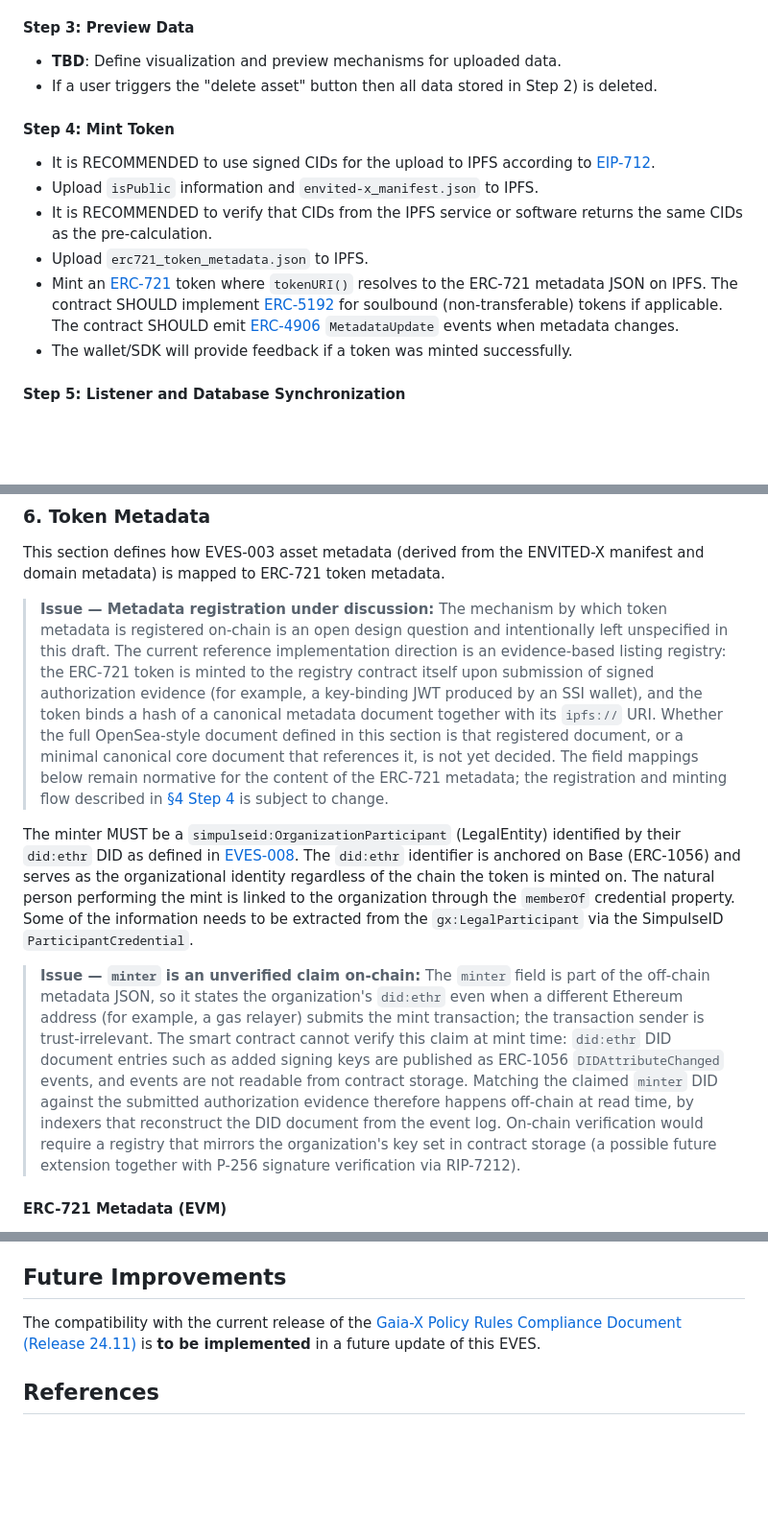
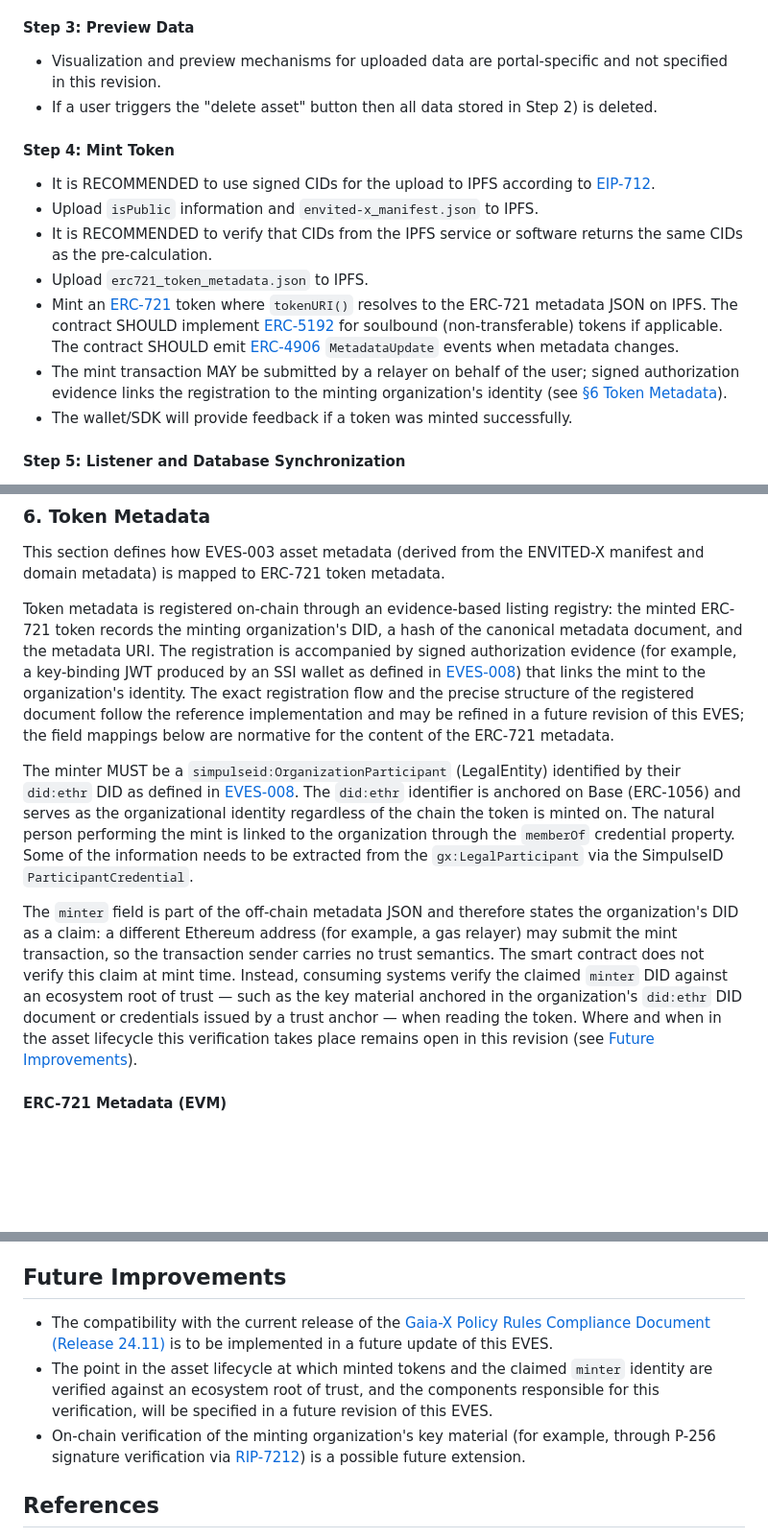
Before and after one commit to ASCS-eV/EVES, a Markdown page: EVES/EVES-003/eves-003.md, 3 parts joined by grey strips. Shown at 96% size. Drawn GitHub-style; blank space fills up the shorter version.

Commit message:
docs(EVES-003): finalize token registration wording for merge
Replace the open-issue callouts on metadata registration and minter
verification with normative prose. The point at which tokens and the
claimed minter identity are verified against a root of trust remains
open and is tracked under Future Improvements.

```diff
--- a/EVES/EVES-003/eves-003.md
+++ b/EVES/EVES-003/eves-003.md
@@ -242,7 +242,7 @@ The following process is implemented in the [ENVITED-X Data Space][12] portal de
 
 #### Step 3: Preview Data
 
-- **TBD**: Define visualization and preview mechanisms for uploaded data.
+- Visualization and preview mechanisms for uploaded data are portal-specific and not specified in this revision.
 - If a user triggers the "delete asset" button then all data stored in Step 2) is deleted.
 
 #### Step 4: Mint Token
@@ -252,6 +252,7 @@ The following process is implemented in the [ENVITED-X Data Space][12] portal de
 - It is RECOMMENDED to verify that CIDs from the IPFS service or software returns the same CIDs as the pre-calculation.
 - Upload `erc721_token_metadata.json` to IPFS.
 - Mint an [ERC-721][26] token where `tokenURI()` resolves to the ERC-721 metadata JSON on IPFS. The contract SHOULD implement [ERC-5192][25] for soulbound (non-transferable) tokens if applicable. The contract SHOULD emit [ERC-4906][24] `MetadataUpdate` events when metadata changes.
+- The mint transaction MAY be submitted by a relayer on behalf of the user; signed authorization evidence links the registration to the minting organization's identity (see [§6 Token Metadata](#6-token-metadata)).
 - The wallet/SDK will provide feedback if a token was minted successfully.
 
 #### Step 5: Listener and Database Synchronization
@@ -296,25 +297,22 @@ The synchronization between the smart contract as in the [Marketplace Contract R
 
 This section defines how EVES-003 asset metadata (derived from the ENVITED-X manifest and domain metadata) is mapped to ERC-721 token metadata.
 
-> **Issue — Metadata registration under discussion:**
-> The mechanism by which token metadata is registered on-chain is an open design question and intentionally left unspecified in this draft.
-> The current reference implementation direction is an evidence-based listing registry:
-> the ERC-721 token is minted to the registry contract itself upon submission of signed authorization evidence (for example, a key-binding JWT produced by an SSI wallet),
-> and the token binds a hash of a canonical metadata document together with its `ipfs://` URI.
-> Whether the full OpenSea-style document defined in this section is that registered document, or a minimal canonical core document that references it, is not yet decided.
-> The field mappings below remain normative for the content of the ERC-721 metadata; the registration and minting flow described in [§4 Step 4](#step-4-mint-token) is subject to change.
+Token metadata is registered on-chain through an evidence-based listing registry:
+the minted ERC-721 token records the minting organization's DID, a hash of the canonical metadata document, and the metadata URI.
+The registration is accompanied by signed authorization evidence (for example, a key-binding JWT produced by an SSI wallet as defined in [EVES-008][28]) that links the mint to the organization's identity.
+The exact registration flow and the precise structure of the registered document follow the reference implementation and may be refined in a future revision of this EVES;
+the field mappings below are normative for the content of the ERC-721 metadata.
 
 The minter MUST be a `simpulseid:OrganizationParticipant` (LegalEntity) identified by their `did:ethr` DID as defined in [EVES-008][28].
 The `did:ethr` identifier is anchored on Base (ERC-1056) and serves as the organizational identity regardless of the chain the token is minted on.
 The natural person performing the mint is linked to the organization through the `memberOf` credential property.
 Some of the information needs to be extracted from the `gx:LegalParticipant` via the SimpulseID `ParticipantCredential`.
 
-> **Issue — `minter` is an unverified claim on-chain:**
-> The `minter` field is part of the off-chain metadata JSON, so it states the organization's `did:ethr` even when a different Ethereum address (for example, a gas relayer) submits the mint transaction; the transaction sender is trust-irrelevant.
-> The smart contract cannot verify this claim at mint time:
-> `did:ethr` DID document entries such as added signing keys are published as ERC-1056 `DIDAttributeChanged` events, and events are not readable from contract storage.
-> Matching the claimed `minter` DID against the submitted authorization evidence therefore happens off-chain at read time, by indexers that reconstruct the DID document from the event log.
-> On-chain verification would require a registry that mirrors the organization's key set in contract storage (a possible future extension together with P-256 signature verification via RIP-7212).
+The `minter` field is part of the off-chain metadata JSON and therefore states the organization's DID as a claim:
+a different Ethereum address (for example, a gas relayer) may submit the mint transaction, so the transaction sender carries no trust semantics.
+The smart contract does not verify this claim at mint time.
+Instead, consuming systems verify the claimed `minter` DID against an ecosystem root of trust — such as the key material anchored in the organization's `did:ethr` DID document or credentials issued by a trust anchor — when reading the token.
+Where and when in the asset lifecycle this verification takes place remains open in this revision (see [Future Improvements](#future-improvements)).
 
 #### ERC-721 Metadata (EVM)
 
@@ -401,7 +399,9 @@ As this specification and all its deployments are still drafts, no backwards com
 
 ## Future Improvements
 
-The compatibility with the current release of the [Gaia-X Policy Rules Compliance Document (Release 24.11)][17] is **to be implemented** in a future update of this EVES.
+- The compatibility with the current release of the [Gaia-X Policy Rules Compliance Document (Release 24.11)][17] is to be implemented in a future update of this EVES.
+- The point in the asset lifecycle at which minted tokens and the claimed `minter` identity are verified against an ecosystem root of trust, and the components responsible for this verification, will be specified in a future revision of this EVES.
+- On-chain verification of the minting organization's key material (for example, through P-256 signature verification via [RIP-7212][32]) is a possible future extension.
 
 ## References
 
```
Also changed, not shown: other parts of EVES/EVES-003/eves-003.md (+2 -0 lines).
